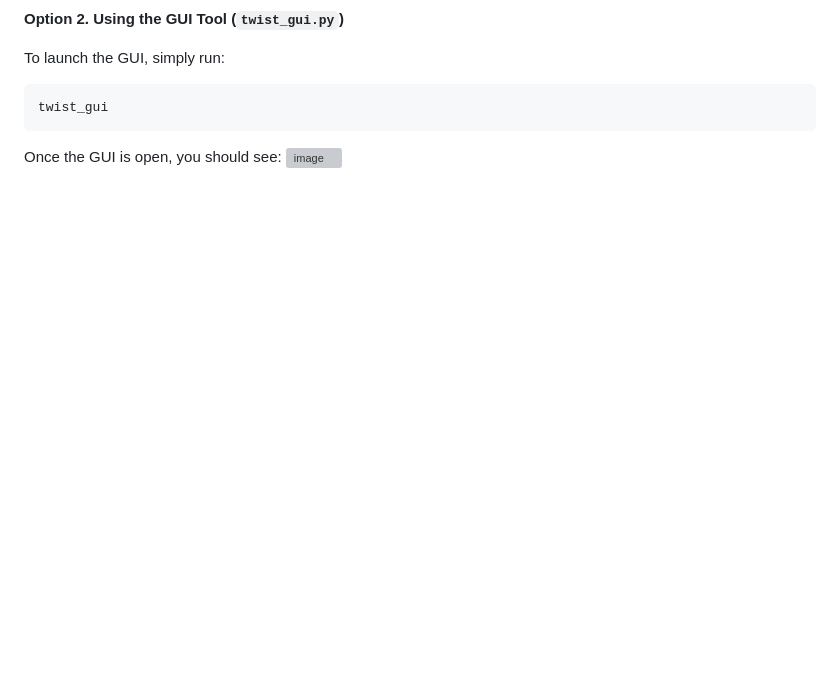
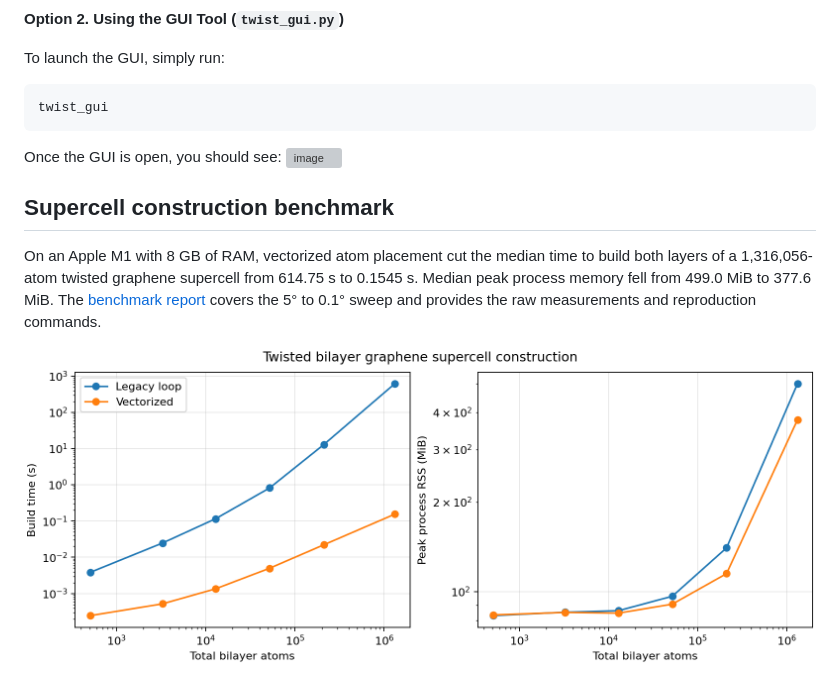
Before and after one commit to i-wli/twistHS, a Markdown page: README.md, the part around the change. Rendered like a GitHub page; pictures changed too: docs/benchmark-build.png (added); blank space fills up the shorter version; grey boxes are pictures that could not be loaded.

Commit message:
vectorize supercell construction and benchmark graphene builds

```diff
--- a/README.md
+++ b/README.md
@@ -98,3 +98,14 @@ twist_gui
 
 Once the GUI is open, you should see:
 ![image](https://github.com/i-wli/twistHS/blob/main/docs/gui.gif)
+
+## Supercell construction benchmark
+
+On an Apple M1 with 8 GB of RAM, vectorized atom placement cut the median
+time to build both layers of a 1,316,056-atom twisted graphene supercell
+from 614.75 s to 0.1545 s. Median peak process memory fell
+from 499.0 MiB to 377.6 MiB.
+The [benchmark report](docs/benchmarks.md) covers the 5° to 0.1° sweep and
+provides the raw measurements and reproduction commands.
+
+![Build time and peak process memory by atom count](docs/benchmark-build.png)
```
Also changed, not shown: docs/benchmarks.md (added, +45 -0 lines), 8 other files.
